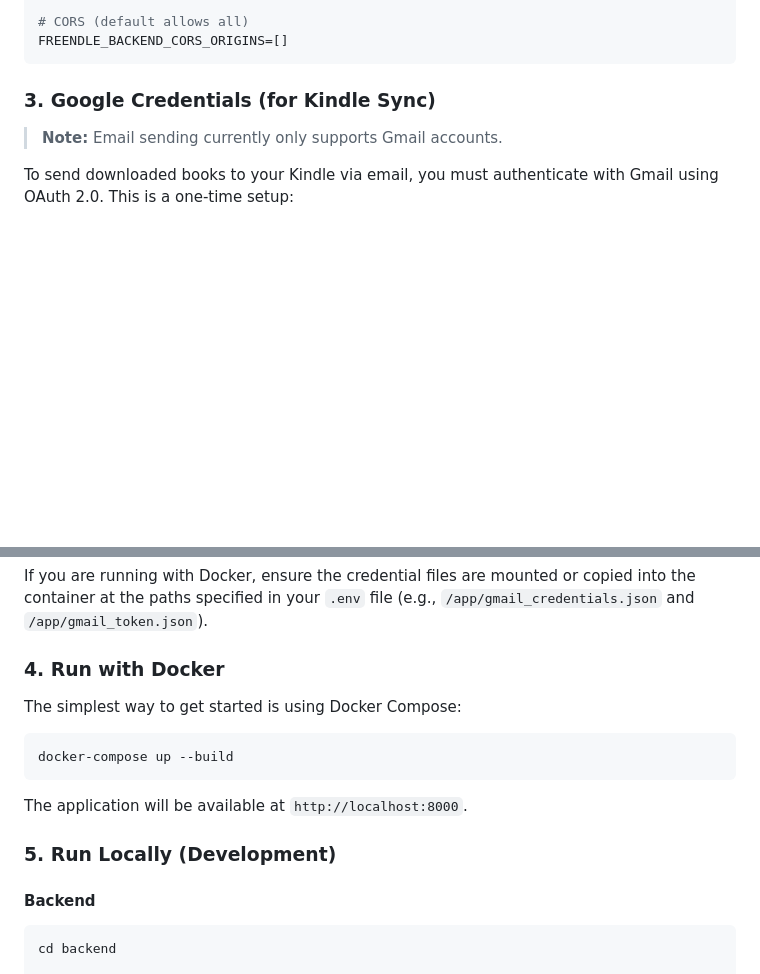
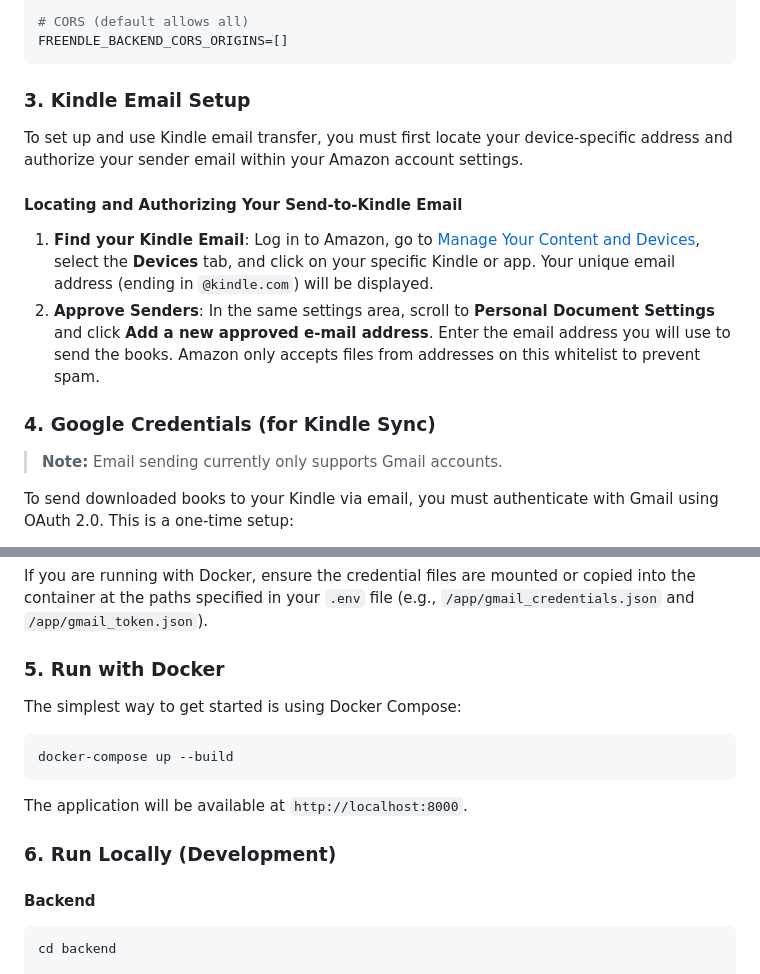
Before and after one commit to brunoselistre/freendle, a Markdown page: README.md, 2 parts joined by grey strips. Rendered like a GitHub page; blank space fills up the shorter version.

Commit message:
docs(readme): add Kindle email setup and sender approval guide

````diff
--- a/README.md
+++ b/README.md
@@ -86,7 +86,16 @@ FREENDLE_GMAIL_TOKEN_PATH=/app/gmail_token.json
 FREENDLE_BACKEND_CORS_ORIGINS=[]
 ```
 
-### 3. Google Credentials (for Kindle Sync)
+### 3. Kindle Email Setup
+
+To set up and use Kindle email transfer, you must first locate your device-specific address and authorize your sender email within your Amazon account settings.
+
+#### Locating and Authorizing Your Send-to-Kindle Email
+
+1. **Find your Kindle Email**: Log in to Amazon, go to [Manage Your Content and Devices](https://www.amazon.com/mn/dcw/myx.html), select the **Devices** tab, and click on your specific Kindle or app. Your unique email address (ending in `@kindle.com`) will be displayed.
+2. **Approve Senders**: In the same settings area, scroll to **Personal Document Settings** and click **Add a new approved e-mail address**. Enter the email address you will use to send the books. Amazon only accepts files from addresses on this whitelist to prevent spam.
+
+### 4. Google Credentials (for Kindle Sync)
 
 > **Note:** Email sending currently only supports Gmail accounts.
 
@@ -117,7 +126,7 @@ To send downloaded books to your Kindle via email, you must authenticate with Gm
 
 If you are running with Docker, ensure the credential files are mounted or copied into the container at the paths specified in your `.env` file (e.g., `/app/gmail_credentials.json` and `/app/gmail_token.json`).
 
-### 4. Run with Docker
+### 5. Run with Docker
 
 The simplest way to get started is using Docker Compose:
 
@@ -127,7 +136,7 @@ docker-compose up --build
 
 The application will be available at `http://localhost:8000`.
 
-### 5. Run Locally (Development)
+### 6. Run Locally (Development)
 
 #### Backend
 
````
